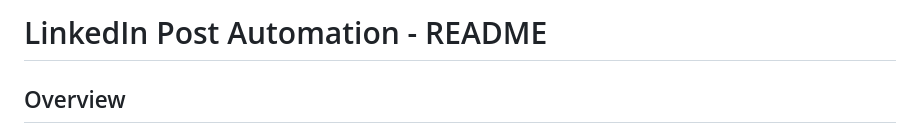
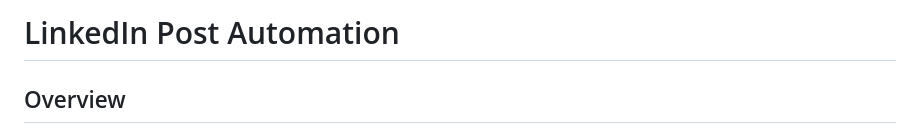
Before and after one commit to Aditya1101999/linkedin-post-automation, a Markdown page: README.md, the part around the change. Rendered like a GitHub page.

```diff
--- a/README.md
+++ b/README.md
@@ -1,4 +1,4 @@
-# LinkedIn Post Automation - README
+# LinkedIn Post Automation
 
 ## Overview
 
```
